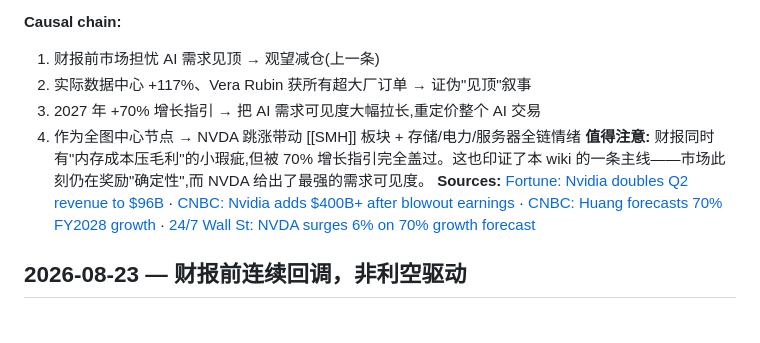
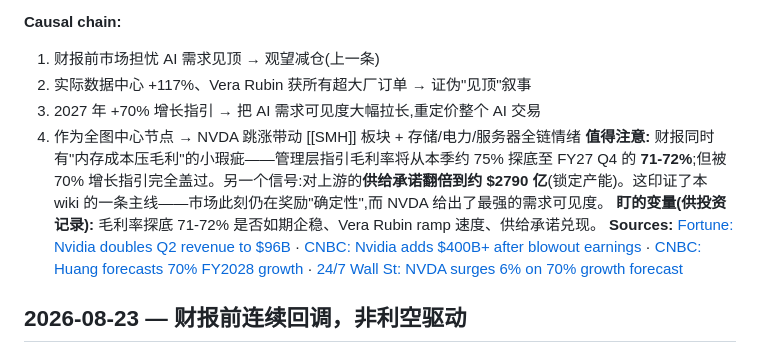
Before and after one commit to BelindaSun/stock-why-wiki, a Markdown page: stocks/NVDA.md, the part around the change. Rendered like a GitHub page; blank space fills up the shorter version.

Commit message:
Auto: wiki update 2026-08-28 13:13

```diff
--- a/stocks/NVDA.md
+++ b/stocks/NVDA.md
@@ -31,7 +31,8 @@ _Asset type: stock_ · _Last updated: 2026-08-28_
 2. 实际数据中心 +117%、Vera Rubin 获所有超大厂订单 → 证伪"见顶"叙事
 3. 2027 年 +70% 增长指引 → 把 AI 需求可见度大幅拉长,重定价整个 AI 交易
 4. 作为全图中心节点 → NVDA 跳涨带动 [[SMH]] 板块 + 存储/电力/服务器全链情绪
-**值得注意:** 财报同时有"内存成本压毛利"的小瑕疵,但被 70% 增长指引完全盖过。这也印证了本 wiki 的一条主线——市场此刻仍在奖励"确定性",而 NVDA 给出了最强的需求可见度。
+**值得注意:** 财报同时有"内存成本压毛利"的小瑕疵——管理层指引毛利率将从本季约 75% 探底至 FY27 Q4 的 **71-72%**;但被 70% 增长指引完全盖过。另一个信号:对上游的**供给承诺翻倍到约 $2790 亿**(锁定产能)。这印证了本 wiki 的一条主线——市场此刻仍在奖励"确定性",而 NVDA 给出了最强的需求可见度。
+**盯的变量(供投资记录):** 毛利率探底 71-72% 是否如期企稳、Vera Rubin ramp 速度、供给承诺兑现。
 **Sources:** [Fortune: Nvidia doubles Q2 revenue to $96B](https://fortune.com/2026/08/26/nvidia-results-q2-earnings/) · [CNBC: Nvidia adds $400B+ after blowout earnings](https://www.cnbc.com/2026/08/27/nvidia-nvda-q2-earnings.html) · [CNBC: Huang forecasts 70% FY2028 growth](https://www.cnbc.com/2026/08/26/nvidia-nvda-earnings-report-q2-2027-live-updates.html) · [24/7 Wall St: NVDA surges 6% on 70% growth forecast](https://247wallst.com/investing/2026/08/27/nvidia-surges-6-as-a-70-growth-forecast-overrides-a-memory-margin-warning-amd-and-intel-tick-up/)
 
 ## 2026-08-23 — 财报前连续回调，非利空驱动
```
